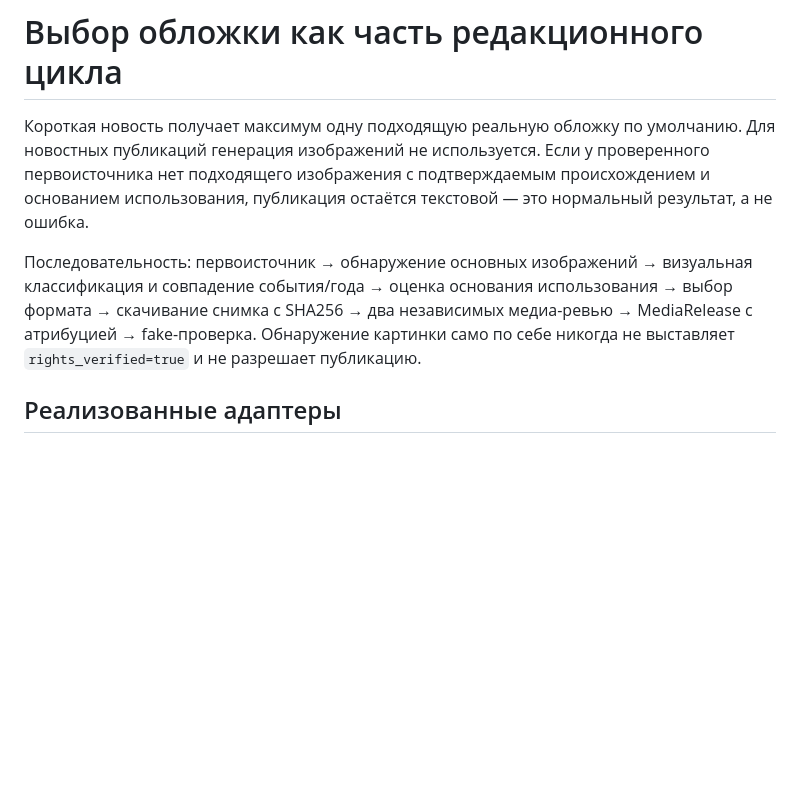
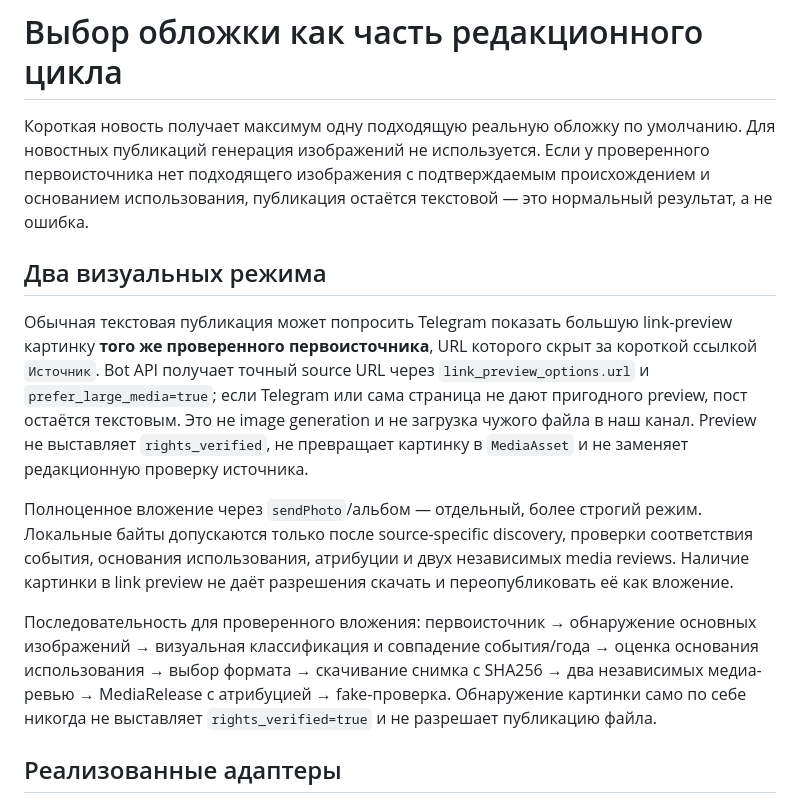
Before and after one commit to Stolyarovmn/relocant-media, a Markdown page: docs/COVER_PIPELINE.md, the part around the change. Drawn GitHub-style; blank space fills up the shorter version.

Commit message:
Document real source preview presentation tier

```diff
--- a/docs/COVER_PIPELINE.md
+++ b/docs/COVER_PIPELINE.md
@@ -5,11 +5,26 @@
 первоисточника нет подходящего изображения с подтверждаемым происхождением и основанием
 использования, публикация остаётся текстовой — это нормальный результат, а не ошибка.
 
-Последовательность: первоисточник → обнаружение основных изображений → визуальная
-классификация и совпадение события/года → оценка основания использования → выбор
-формата → скачивание снимка с SHA256 → два независимых медиа-ревью → MediaRelease
-с атрибуцией → fake-проверка. Обнаружение картинки само по себе никогда не выставляет
-`rights_verified=true` и не разрешает публикацию.
+## Два визуальных режима
+
+Обычная текстовая публикация может попросить Telegram показать большую link-preview
+картинку **того же проверенного первоисточника**, URL которого скрыт за короткой ссылкой
+`Источник`. Bot API получает точный source URL через `link_preview_options.url` и
+`prefer_large_media=true`; если Telegram или сама страница не дают пригодного preview,
+пост остаётся текстовым. Это не image generation и не загрузка чужого файла в наш канал.
+Preview не выставляет `rights_verified`, не превращает картинку в `MediaAsset` и не
+заменяет редакционную проверку источника.
+
+Полноценное вложение через `sendPhoto`/альбом — отдельный, более строгий режим. Локальные
+байты допускаются только после source-specific discovery, проверки соответствия события,
+основания использования, атрибуции и двух независимых media reviews. Наличие картинки
+в link preview не даёт разрешения скачать и переопубликовать её как вложение.
+
+Последовательность для проверенного вложения: первоисточник → обнаружение основных
+изображений → визуальная классификация и совпадение события/года → оценка основания
+использования → выбор формата → скачивание снимка с SHA256 → два независимых
+медиа-ревью → MediaRelease с атрибуцией → fake-проверка. Обнаружение картинки само по
+себе никогда не выставляет `rights_verified=true` и не разрешает публикацию файла.
 
 ## Реализованные адаптеры
 
```
